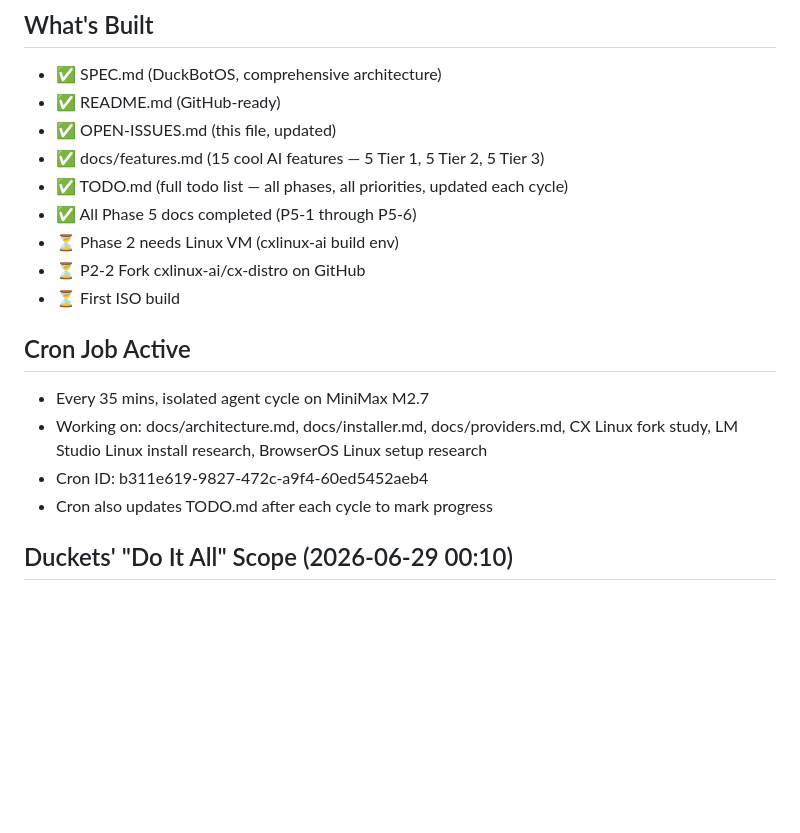
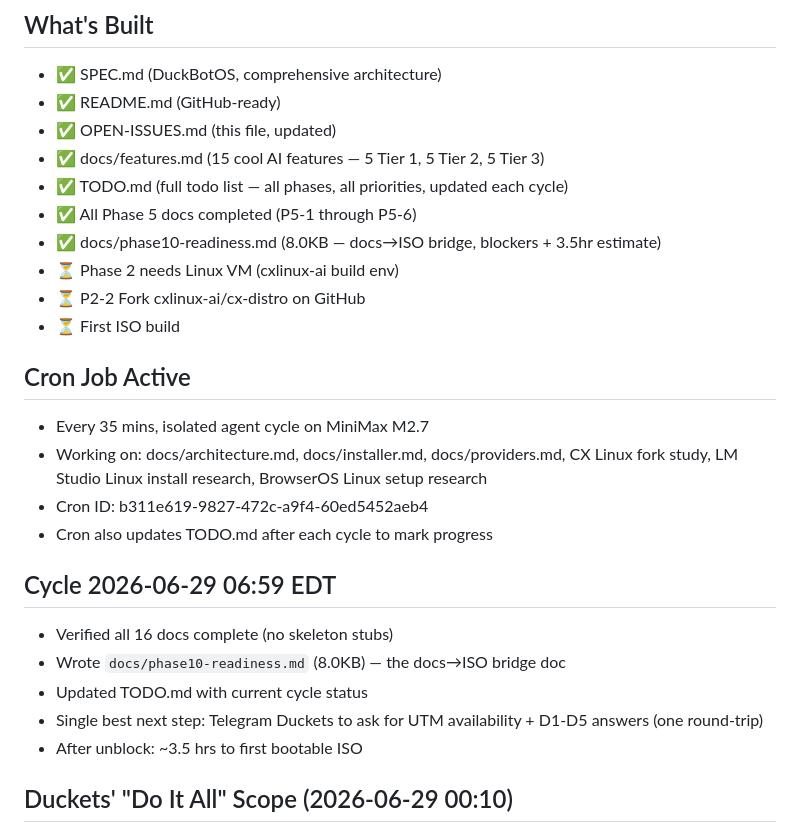
Before and after one commit to Franzferdinan51/DuckBotOS, a Markdown page: OPEN-ISSUES.md, the part around the change. GitHub-like rendering; blank space fills up the shorter version.

```diff
--- a/OPEN-ISSUES.md
+++ b/OPEN-ISSUES.md
@@ -74,6 +74,7 @@
 - ✅ docs/features.md (15 cool AI features — 5 Tier 1, 5 Tier 2, 5 Tier 3)
 - ✅ TODO.md (full todo list — all phases, all priorities, updated each cycle)
 - ✅ All Phase 5 docs completed (P5-1 through P5-6)
+- ✅ docs/phase10-readiness.md (8.0KB — docs→ISO bridge, blockers + 3.5hr estimate)
 - ⏳ Phase 2 needs Linux VM (cxlinux-ai build env)
 - ⏳ P2-2 Fork cxlinux-ai/cx-distro on GitHub
 - ⏳ First ISO build
@@ -84,6 +85,13 @@
 - Cron ID: b311e619-9827-472c-a9f4-60ed5452aeb4
 - Cron also updates TODO.md after each cycle to mark progress
 
+## Cycle 2026-06-29 06:59 EDT
+- Verified all 16 docs complete (no skeleton stubs)
+- Wrote `docs/phase10-readiness.md` (8.0KB) — the docs→ISO bridge doc
+- Updated TODO.md with current cycle status
+- Single best next step: Telegram Duckets to ask for UTM availability + D1-D5 answers (one round-trip)
+- After unblock: ~3.5 hrs to first bootable ISO
+
 ## Duckets' "Do It All" Scope (2026-06-29 00:10)
 Duckets said "I wanna do it all make sure your making a Todo list to keep track of what we wanna do and updating memory as well"
 → TODO.md created at ~/Desktop/DuckBotOS/TODO.md with all phases tracked
```
Also changed, not shown: TODO.md (+37 -11 lines), docs/phase10-readiness.md (added, +243 -0 lines).
